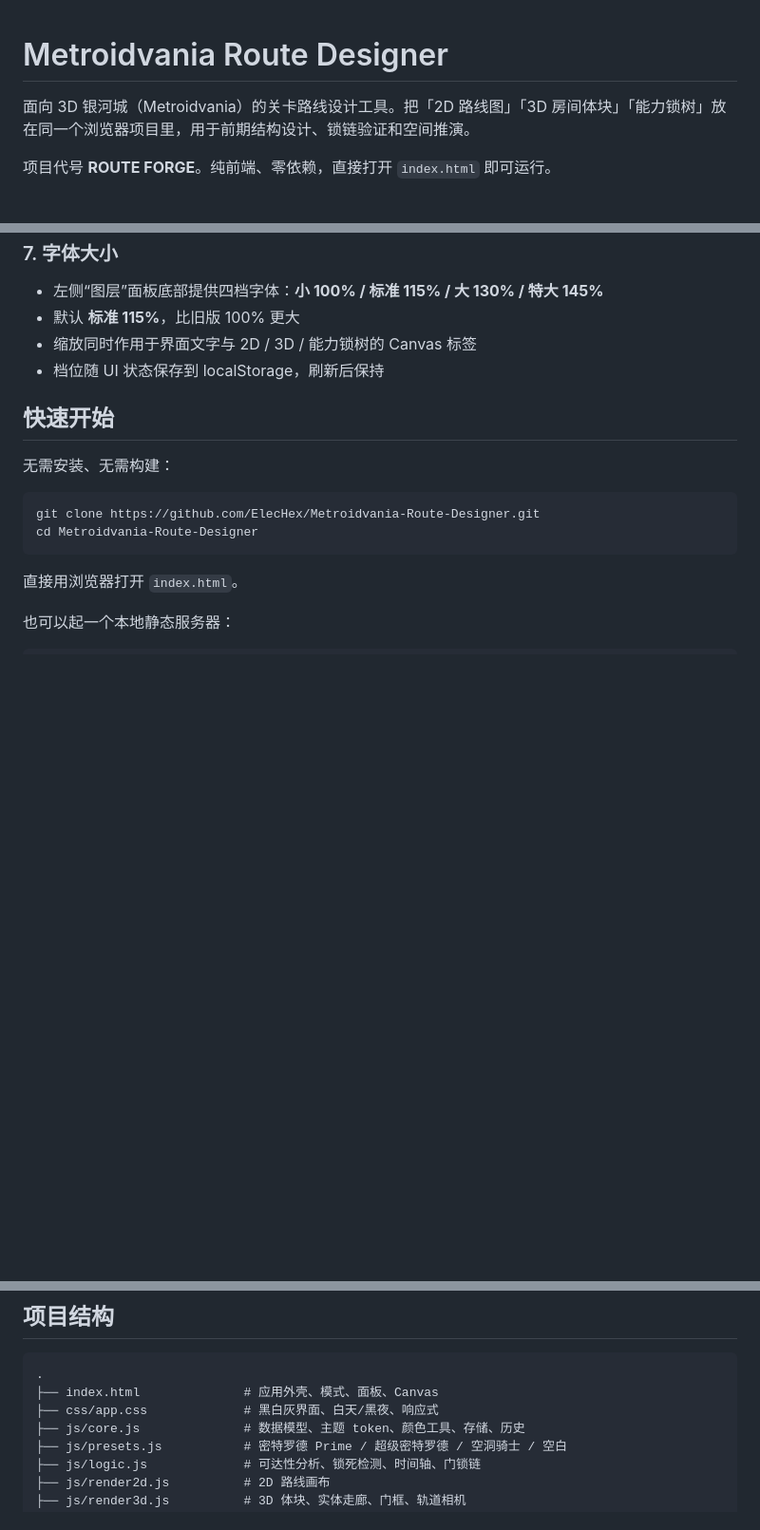
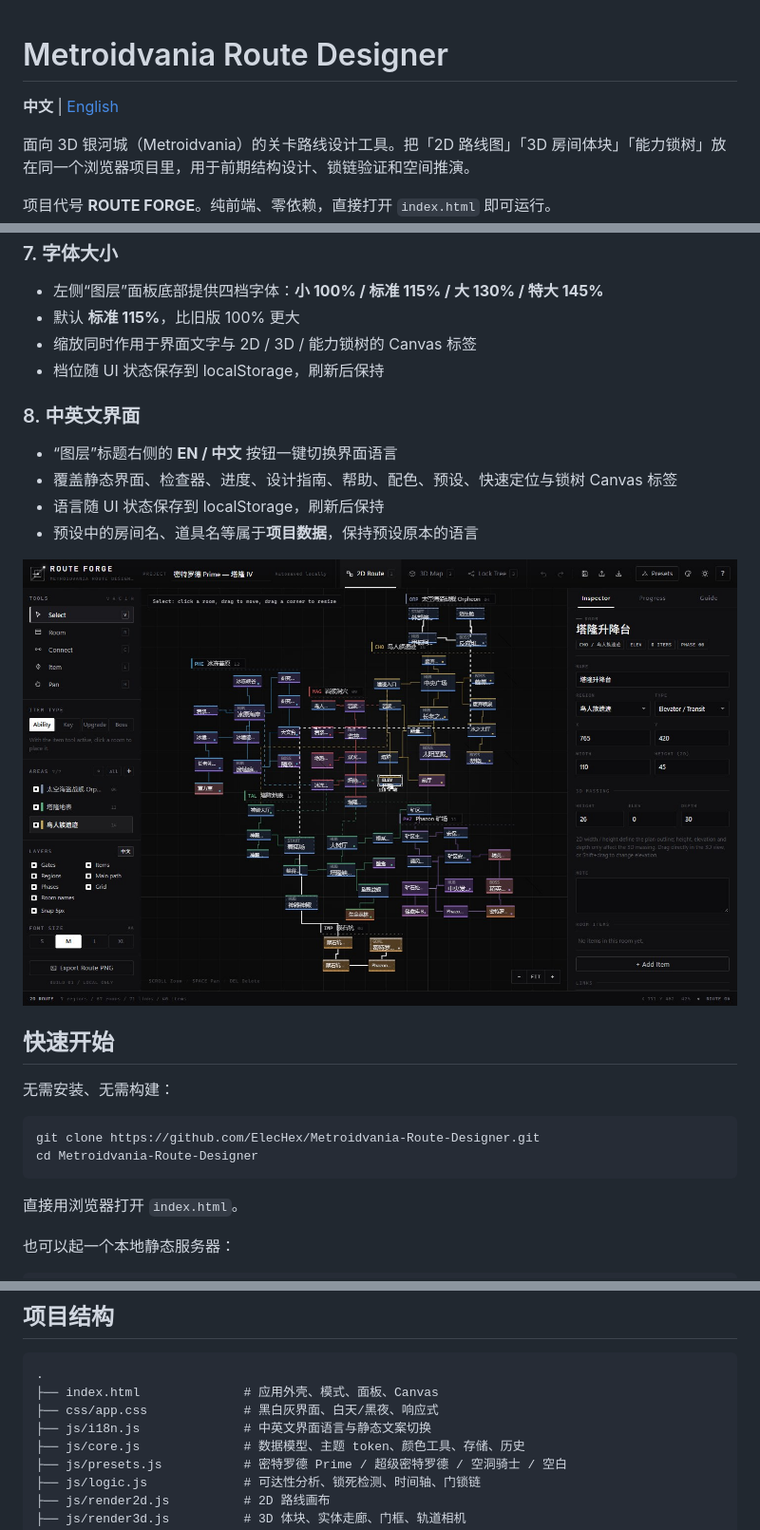
Before and after one commit to ElecHex/Metroidvania-Route-Designer, a Markdown page: README.md, 3 parts joined by grey strips. Shown at 95% size. GitHub-like rendering; pictures changed too: docs/screenshots/english-ui.jpg (added); blank space fills up the shorter version.

```diff
--- a/README.md
+++ b/README.md
@@ -1,4 +1,6 @@
 # Metroidvania Route Designer
+
+**中文** | [English](README.en.md)
 
 面向 3D 银河城（Metroidvania）的关卡路线设计工具。把「2D 路线图」「3D 房间体块」「能力锁树」放在同一个浏览器项目里，用于前期结构设计、锁链验证和空间推演。
 
@@ -119,6 +121,15 @@
 - 缩放同时作用于界面文字与 2D / 3D / 能力锁树的 Canvas 标签
 - 档位随 UI 状态保存到 localStorage，刷新后保持
 
+### 8. 中英文界面
+
+- “图层”标题右侧的 **EN / 中文** 按钮一键切换界面语言
+- 覆盖静态界面、检查器、进度、设计指南、帮助、配色、预设、快速定位与锁树 Canvas 标签
+- 语言随 UI 状态保存到 localStorage，刷新后保持
+- 预设中的房间名、道具名等属于**项目数据**，保持预设原本的语言
+
+![英文界面](docs/screenshots/english-ui.jpg)
+
 ## 快速开始
 
 无需安装、无需构建：
@@ -209,6 +220,7 @@ python -m http.server 8000
 .
 ├── index.html              # 应用外壳、模式、面板、Canvas
 ├── css/app.css             # 黑白灰界面、白天/黑夜、响应式
+├── js/i18n.js              # 中英文界面语言与静态文案切换
 ├── js/core.js              # 数据模型、主题 token、颜色工具、存储、历史
 ├── js/presets.js           # 密特罗德 Prime / 超级密特罗德 / 空洞骑士 / 空白
 ├── js/logic.js             # 可达性分析、锁死检测、时间轴、门锁链
```
Also changed, not shown: CHANGELOG.md (+25 -0 lines), README.en.md (added, +264 -0 lines), docs/screenshots/2d-route.jpg, docs/screenshots/3d-massing.jpg, docs/screenshots/ability-lock-tree.jpg, docs/screenshots/light-theme.jpg, 8 other files.
